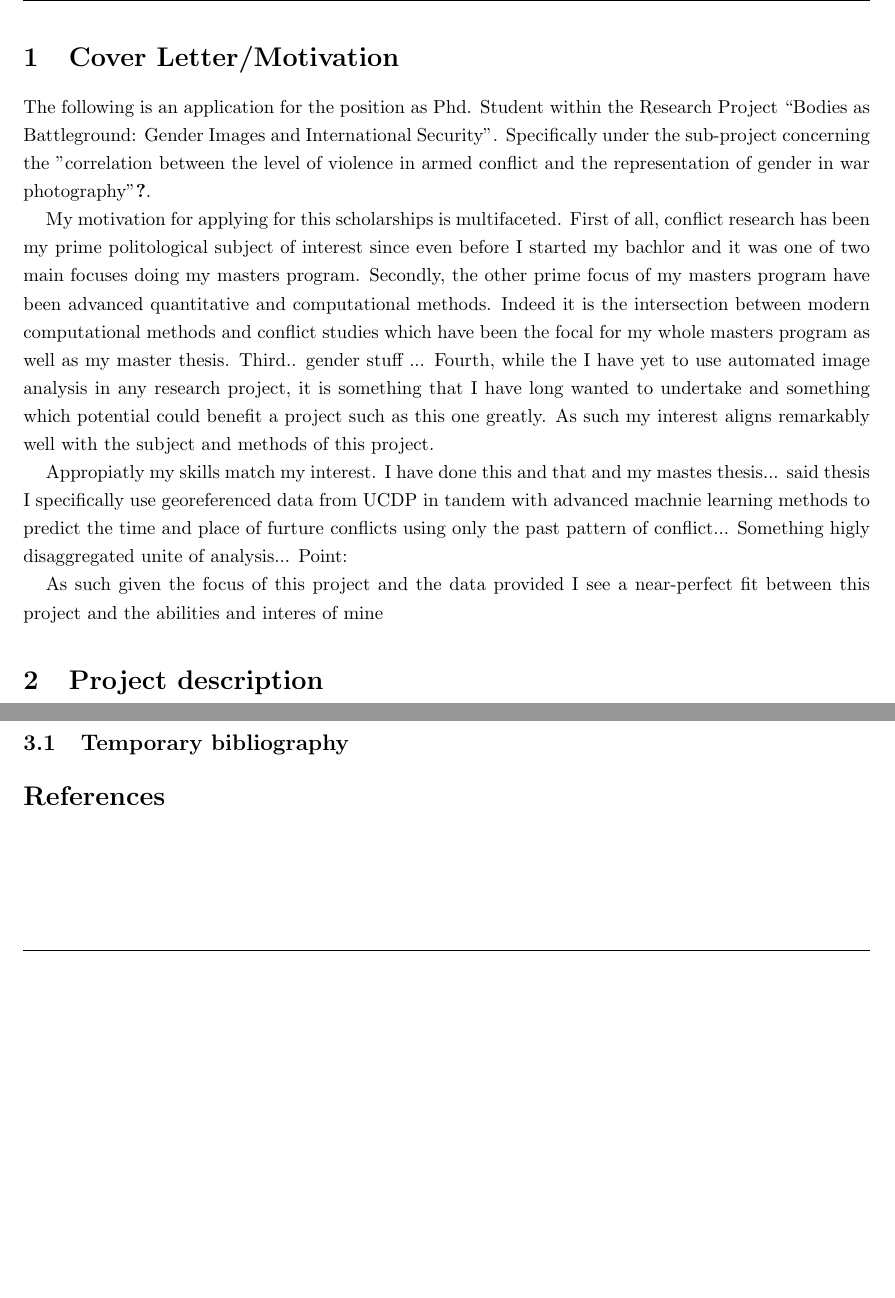
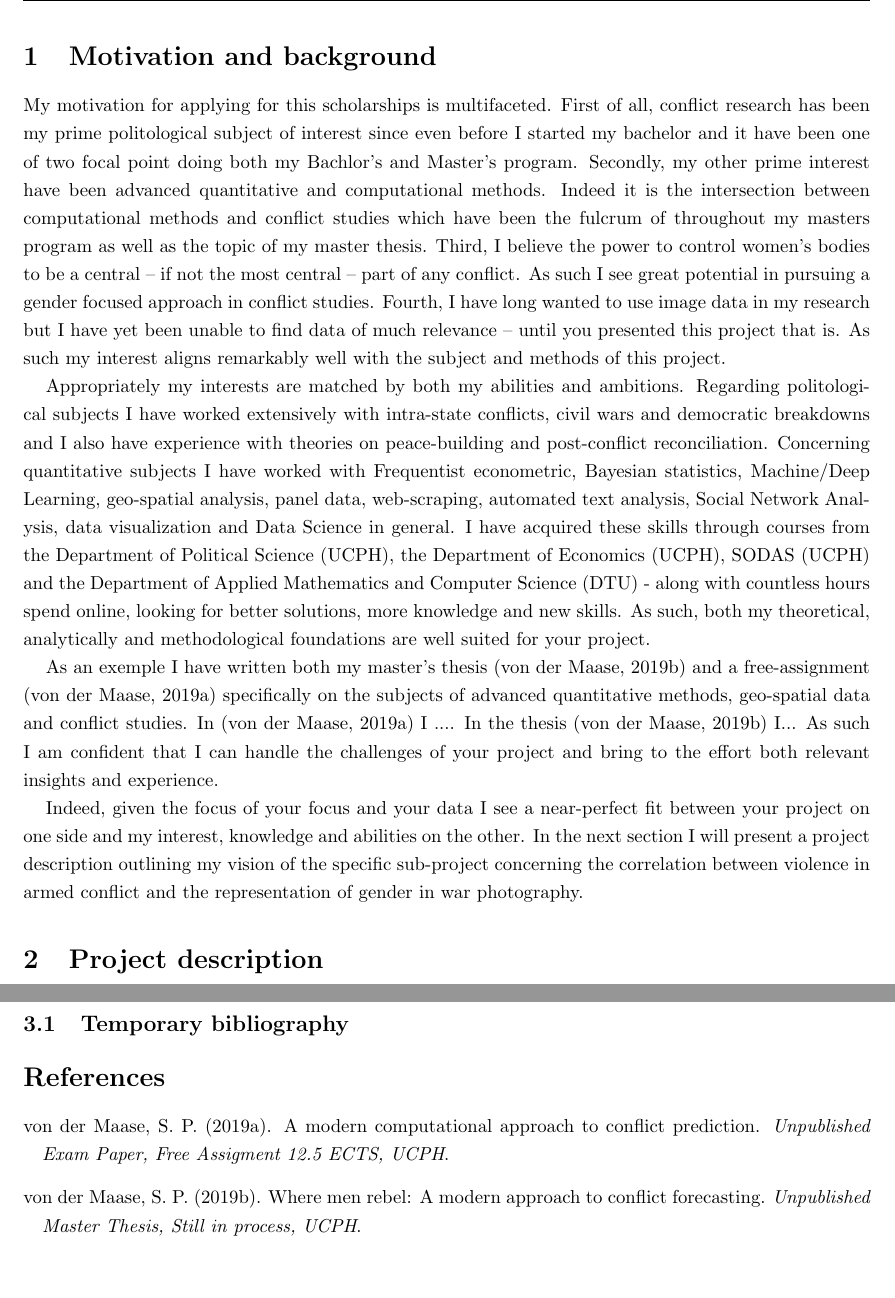
Before and after one commit to Polichinel/Phd_Application_Bodies, a LaTeX document (main.tex): two parts of pages 3 and 4 of 6 before the commit and two parts of pages 3 and 5 of 7 after it, joined at a grey line, cut at the place of the change, the shorter picture padded with empty space. Compiled offline with pdfLaTeX.

Commit message:
motivation 0.1

```diff
--- a/main.tex
+++ b/main.tex
@@ -8,11 +8,11 @@
 
 \usepackage{wrapfig} % curtesy of LAURA PETRA - til dit billede i CV
 
-\usepackage{marginnote} % For margin years CV
-\newcommand{\years}[1]{\marginnote{\scriptsize #1}} % New command for including margin years
-\renewcommand*{\raggedleftmarginnote}{}
-\setlength{\marginparsep}{7pt} % Slightly increase the distance of the margin years from the contant
-\reversemarginpar
+% \usepackage{marginnote} % For margin years CV
+% \newcommand{\years}[1]{\marginnote{\scriptsize #1}} % New command for including margin years
+% \renewcommand*{\raggedleftmarginnote}{}
+% \setlength{\marginparsep}{7pt} % Slightly increase the distance of the margin years from the contant
+% \reversemarginpar
 
 \usepackage{natbib}% better citation
 %\usepackage{hyperref} %autoref
@@ -73,28 +73,30 @@
 
 % \section{Application} if below should be subsections.
 
-\section{Cover Letter/Motivation}
-%detailing your motivation and background for applying for the specific PhD project
-%(I like this on after the project description actually..) On the other side this need to serve as an introduction as well.
+\section{Motivation and background}
+%Cover Letter detailing your motivation and background for applying for the specific PhD project
 
 % "Are you the right candidate? Preferred applicants will have an interest in questions related to conflict, gender, images, photojournalism and quantitative methodologies. We are looking for candidates with strong analytical skills and proven quantitative methodological qualifications. Experience in working with the Georeferenced Event Dataset from the Uppsala Conflict Data Program or similar datasets is an advantage but not a requirement."
 
+% Du kan overveje at sætte det således op....
+%1)interest in questions related to conflict, gender, images, photojournalism and quantitative methodologies. '
+%2)We are looking for candidates with strong analytical skills and proven quantitative methodological qualifications.
+%3)Experience in working with the Georeferenced Event Dataset from the Uppsala Conflict Data Program or similar datasets is an advantage but not a requirement."
 
-% What you apply for
-The following is an application for the position as Phd. Student within the Research Project “Bodies as Battleground: Gender Images and International Security”. Specifically under the sub-project concerning the "correlation between the level of violence in armed conflict and the representation of gender in war photography"\cite{XXXX}.\par % nice to haev, but remove later
 
 % Why you apply for this?
-My motivation for applying for this scholarships is multifaceted. First of all, conflict research has been my prime politological subject of interest since even before I started my bachlor and it was one of two main focuses doing my masters program. Secondly, the other prime focus of my masters program have been advanced quantitative and computational methods. Indeed it is the intersection between modern computational methods and conflict studies which have been the focal for my whole masters program as well as my master thesis. Third.. gender stuff ... Fourth, while the I have yet to use automated image analysis in any research project, it is something that I have long wanted to undertake and something which potential could benefit a project such as this one greatly. As such my interest aligns remarkably well with the subject and methods of this project.
-
-
+My motivation for applying for this scholarships is multifaceted. First of all, conflict research has been my prime politological subject of interest since even before I started my bachelor and it have been one of two focal point doing both my Bachlor's and Master's program. Secondly, my other prime interest have been advanced quantitative and computational methods. Indeed it is the intersection between computational methods and conflict studies which have been the fulcrum of throughout my masters program as well as the topic of my master thesis. Third, I believe the power to control women's bodies to be a central -- if not the most central -- part of any conflict. As such I see great potential in pursuing a gender focused approach in conflict studies. Fourth, I have long wanted to use image data in my research but I have yet been unable to find data of much relevance -- until you presented this project that is. As such my interest aligns remarkably well with the subject and methods of this project.\par
 
 % What have you done before?
-Appropiatly my skills match my interest. I have done this and that and my mastes thesis... said thesis I specifically use georeferenced data from UCDP in tandem with advanced machnie learning methods to predict the time and place of furture conflicts using only the past pattern of conflict... Something higly disaggregated unite of analysis... Point:
+Appropriately my interests are matched by both my abilities and ambitions. Regarding politological subjects I have worked extensively with intra-state conflicts, civil wars and democratic breakdowns and I also have experience with theories on peace-building and post-conflict reconciliation. Concerning quantitative subjects I have worked with Frequentist econometric, Bayesian statistics, Machine/Deep Learning, geo-spatial analysis, panel data, web-scraping, automated text analysis, Social Network Analysis, data visualization and Data Science in general. I have acquired these skills through courses from the Department of Political Science (UCPH), the Department of Economics (UCPH), SODAS (UCPH) and the Department of Applied Mathematics and Computer Science (DTU) - along with countless hours spend online, looking for better solutions, more knowledge and new skills. As such, both my theoretical, analytically and methodological foundations are well suited for your project.\par % More pol or less quant?
 
-% How does this feed in to the project?
+% more specifically assignment and master thesis
+As an exemple I have written both my master's thesis \citep{SPECIALE} and a free-assignment \citep{Maase} specifically on the subjects of advanced quantitative methods, geo-spatial data and conflict studies. In \citep{Maase} I .... In the thesis \citep{SPECIALE} I...  As such I am confident that I can handle the challenges of your project and bring to the effort both relevant insights and experience.\par% er det godt med brede her over eller skal der kun være ting du ved er relvant for opslaget?
 
 % Bridge
-As such given the focus of this project and the data provided I see a near-perfect fit between this project and the abilities and interes of mine
+Indeed, given the focus of your focus and your data I see a near-perfect fit between your project on one side and my interest, knowledge and abilities on the other. In the next section I will present a project description outlining my vision of the specific sub-project concerning the correlation between violence in armed conflict and the representation of gender in war photography.\par
+
+% 1/5 page left for cover letter!
 
 \section{Project description}
 (max. 5 pp. double-spaced, not including bibliography)
```
